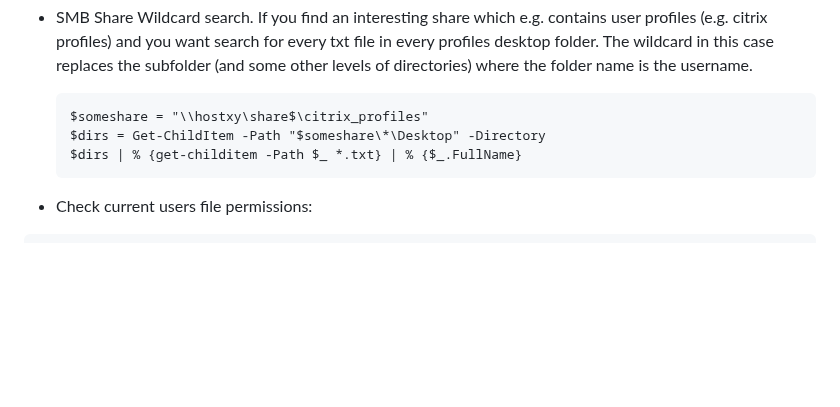
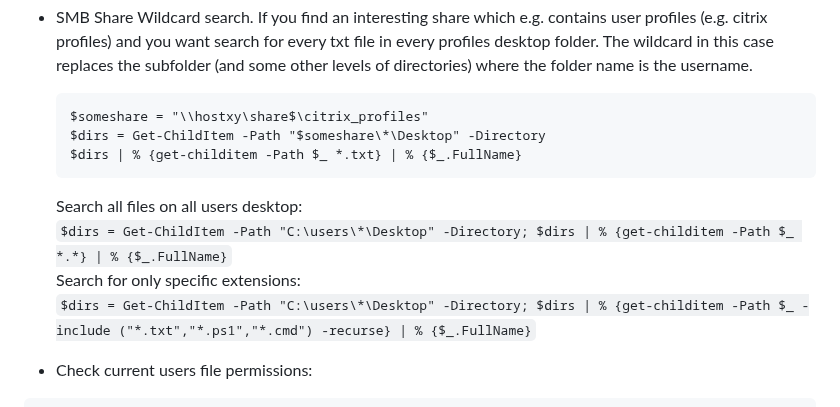
Before and after one commit to ville87/offsec, a Markdown page: Windows/README.md, the part around the change. Rendered like a GitHub page; blank space fills up the shorter version.

````diff
--- a/Windows/README.md
+++ b/Windows/README.md
@@ -89,6 +89,11 @@ Specify TLS:
   $dirs = Get-ChildItem -Path "$someshare\*\Desktop" -Directory
   $dirs | % {get-childitem -Path $_ *.txt} | % {$_.FullName}
   ```
+  Search all files on all users desktop:
+  `$dirs = Get-ChildItem -Path "C:\users\*\Desktop" -Directory; $dirs | % {get-childitem -Path $_ *.*} | % {$_.FullName}`
+  Search for only specific extensions:
+  `$dirs = Get-ChildItem -Path "C:\users\*\Desktop" -Directory; $dirs | % {get-childitem -Path $_ -include ("*.txt","*.ps1","*.cmd") -recurse} | % {$_.FullName}`
+
 - Check current users file permissions:
 ```
   $files = get-childitem -path c:\some\path\with\lotsoffiles;
````
